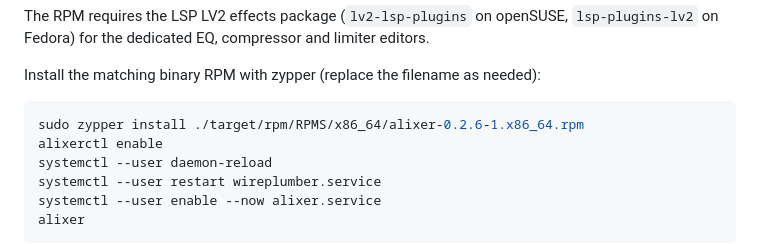
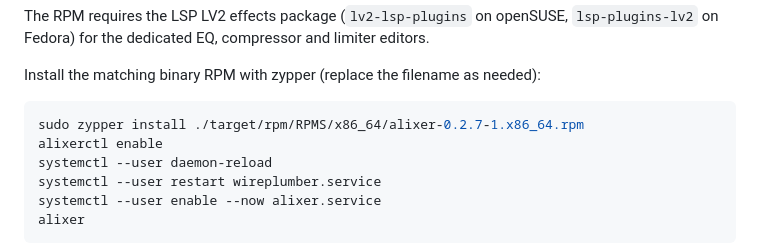
Before and after one commit to awalland/alixer, a Markdown page: packaging/rpm/README.md, the part around the change. Drawn GitHub-style.

````diff
--- a/packaging/rpm/README.md
+++ b/packaging/rpm/README.md
@@ -33,7 +33,7 @@ The RPM requires the LSP LV2 effects package (`lv2-lsp-plugins` on openSUSE,
 Install the matching binary RPM with zypper (replace the filename as needed):
 
 ```sh
-sudo zypper install ./target/rpm/RPMS/x86_64/alixer-0.2.6-1.x86_64.rpm
+sudo zypper install ./target/rpm/RPMS/x86_64/alixer-0.2.7-1.x86_64.rpm
 alixerctl enable
 systemctl --user daemon-reload
 systemctl --user restart wireplumber.service
````
Also changed, not shown: README.md (+96 -8 lines), img/screenshot.jpg (deleted), img/screenshot.png (added), 6 other files.
